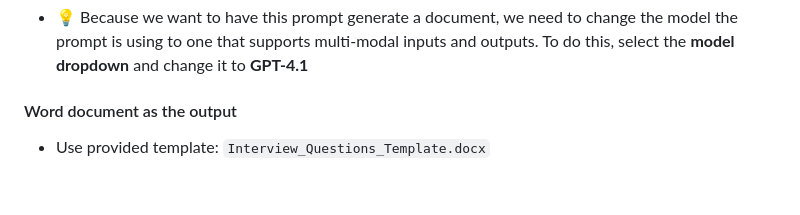
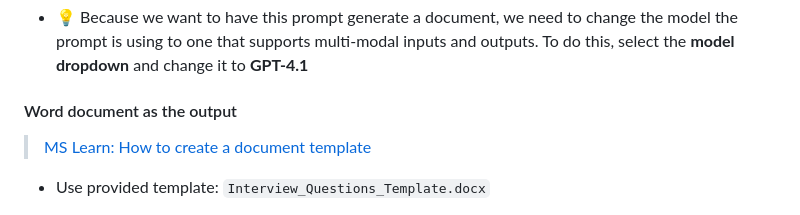
Before and after one commit to swannekim/Copilot-Studio-Agents, a Markdown page: AI-Builder-Hands-On/README.md, the part around the change. Rendered like a GitHub page; blank space fills up the shorter version.

Commit message:
add link

````diff
--- a/AI-Builder-Hands-On/README.md
+++ b/AI-Builder-Hands-On/README.md
@@ -489,6 +489,7 @@ Power Platform Architect with 10+ years of experience designing enterprise-grade
 
 
 #### Word document as the output
+> [MS Learn: How to create a document template](https://learn.microsoft.com/en-us/microsoft-copilot-studio/generate-document-output-prompt#create-a-prompt-with-document-output)
 - Use provided template: ```Interview_Questions_Template.docx```
 
 ![alt text](img/image-50.png)
````
